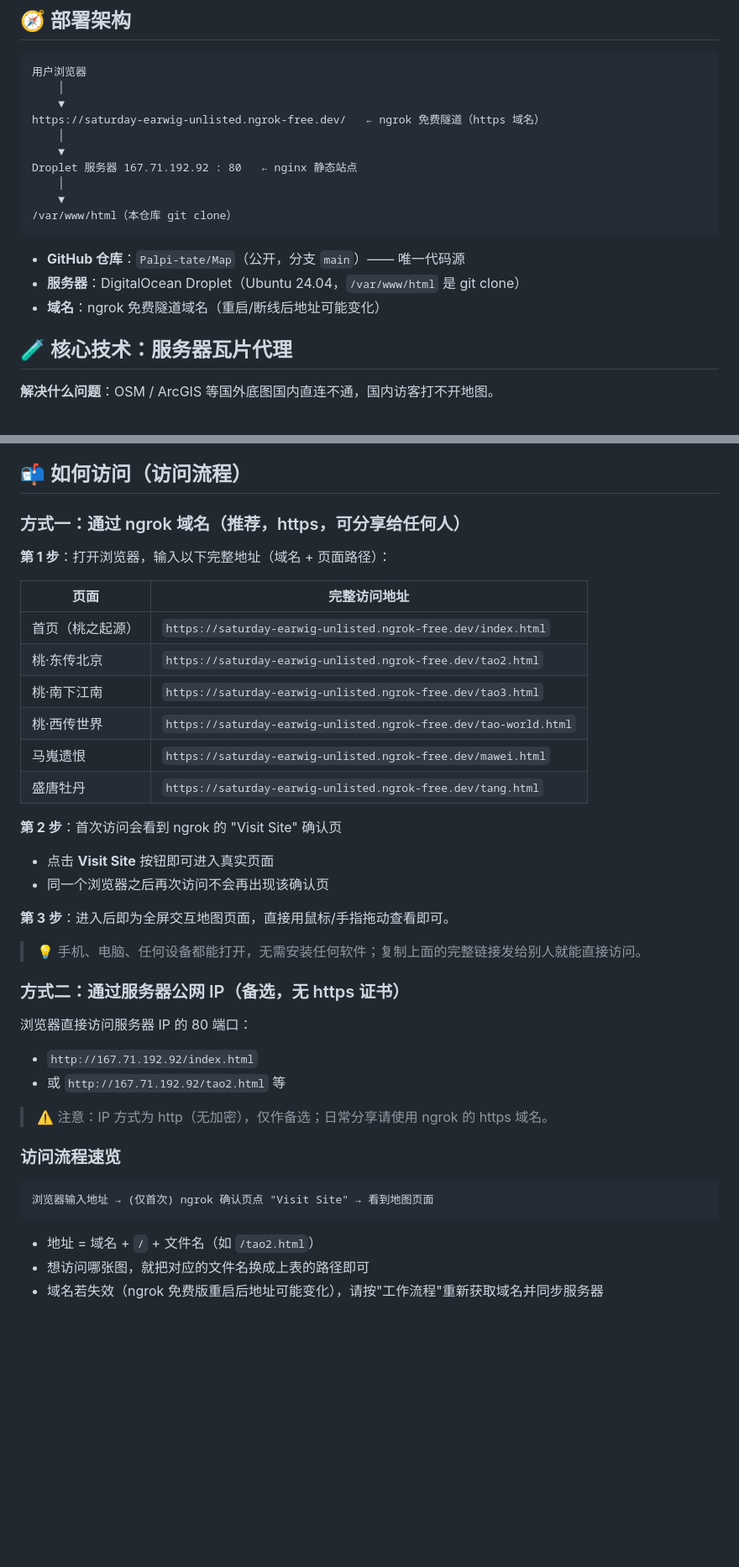
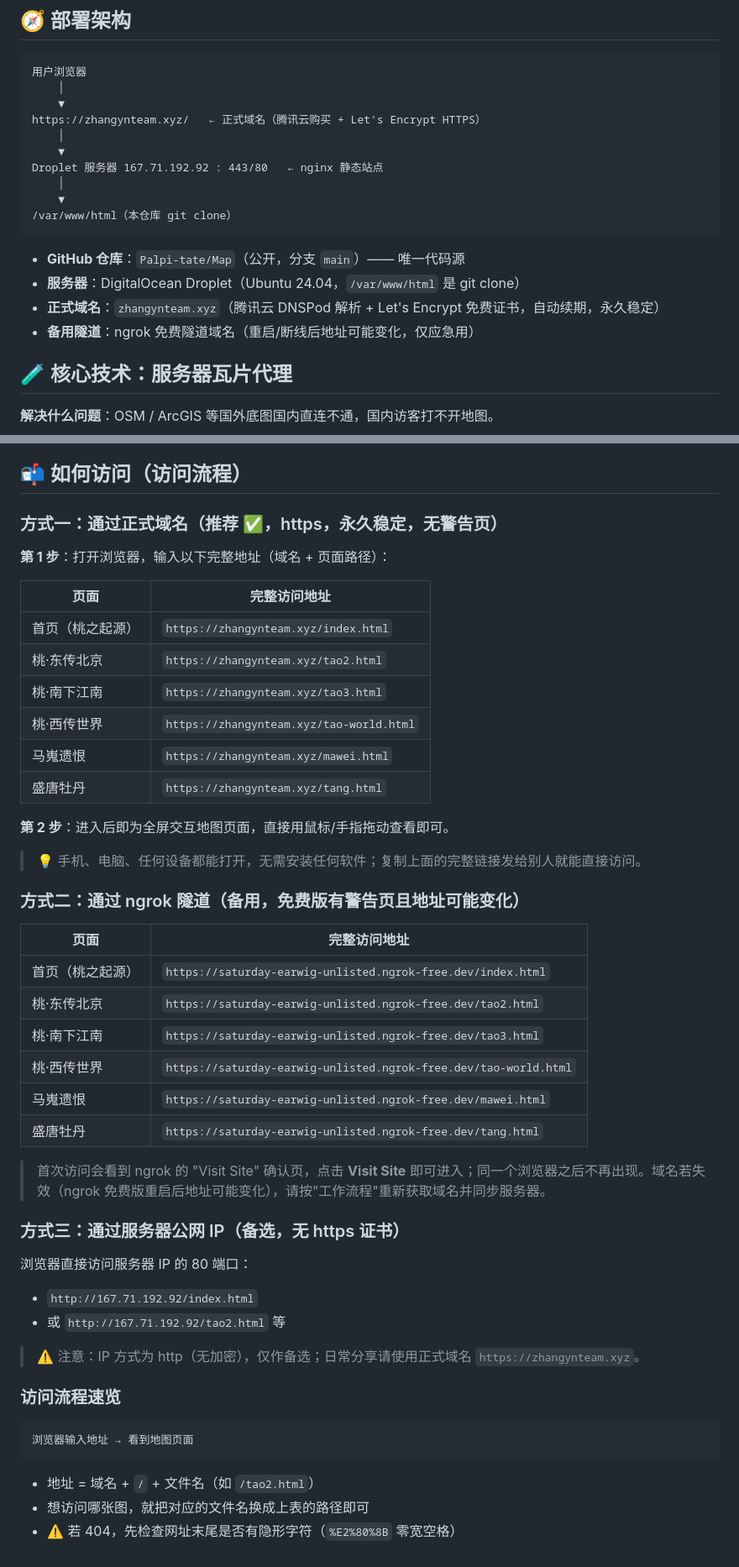
Before and after one commit to Palpi-tate/Map, a Markdown page: README.md, 2 parts joined by grey strips. Shown at 84% size. GitHub-like rendering; blank space fills up the shorter version.

Commit message:
README 更新：加入正式域名 zhangynteam.xyz，ngrok 降级为备用

````diff
--- a/README.md
+++ b/README.md
@@ -21,10 +21,10 @@
 用户浏览器
     │
     ▼
-https://saturday-earwig-unlisted.ngrok-free.dev/   ← ngrok 免费隧道（https 域名）
+https://zhangynteam.xyz/   ← 正式域名（腾讯云购买 + Let's Encrypt HTTPS）
     │
     ▼
-Droplet 服务器 167.71.192.92 : 80   ← nginx 静态站点
+Droplet 服务器 167.71.192.92 : 443/80   ← nginx 静态站点
     │
     ▼
 /var/www/html（本仓库 git clone）
@@ -32,7 +32,8 @@ Droplet 服务器 167.71.192.92 : 80   ← nginx 静态站点
 
 - **GitHub 仓库**：`Palpi-tate/Map`（公开，分支 `main`）—— 唯一代码源
 - **服务器**：DigitalOcean Droplet（Ubuntu 24.04，`/var/www/html` 是 git clone）
-- **域名**：ngrok 免费隧道域名（重启/断线后地址可能变化）
+- **正式域名**：`zhangynteam.xyz`（腾讯云 DNSPod 解析 + Let's Encrypt 免费证书，自动续期，永久稳定）
+- **备用隧道**：ngrok 免费隧道域名（重启/断线后地址可能变化，仅应急用）
 
 ## 🧪 核心技术：服务器瓦片代理
 
@@ -156,9 +158,24 @@ Droplet 的 80 端口 → nginx → 网站页面
 
 ## 📬 如何访问（访问流程）
 
-### 方式一：通过 ngrok 域名（推荐，https，可分享给任何人）
+### 方式一：通过正式域名（推荐 ✅，https，永久稳定，无警告页）
 
 **第 1 步**：打开浏览器，输入以下完整地址（域名 + 页面路径）：
+
+| 页面 | 完整访问地址 |
+|---|---|
+| 首页（桃之起源） | `https://zhangynteam.xyz/index.html` |
+| 桃·东传北京 | `https://zhangynteam.xyz/tao2.html` |
+| 桃·南下江南 | `https://zhangynteam.xyz/tao3.html` |
+| 桃·西传世界 | `https://zhangynteam.xyz/tao-world.html` |
+| 马嵬遗恨 | `https://zhangynteam.xyz/mawei.html` |
+| 盛唐牡丹 | `https://zhangynteam.xyz/tang.html` |
+
+**第 2 步**：进入后即为全屏交互地图页面，直接用鼠标/手指拖动查看即可。
+
+> 💡 手机、电脑、任何设备都能打开，无需安装任何软件；复制上面的完整链接发给别人就能直接访问。
+
+### 方式二：通过 ngrok 隧道（备用，免费版有警告页且地址可能变化）
 
 | 页面 | 完整访问地址 |
 |---|---|
@@ -169,29 +186,23 @@ Droplet 的 80 端口 → nginx → 网站页面
 | 马嵬遗恨 | `https://saturday-earwig-unlisted.ngrok-free.dev/mawei.html` |
 | 盛唐牡丹 | `https://saturday-earwig-unlisted.ngrok-free.dev/tang.html` |
 
-**第 2 步**：首次访问会看到 ngrok 的 "Visit Site" 确认页
-- 点击 **Visit Site** 按钮即可进入真实页面
-- 同一个浏览器之后再次访问不会再出现该确认页
+> 首次访问会看到 ngrok 的 "Visit Site" 确认页，点击 **Visit Site** 即可进入；同一个浏览器之后不再出现。域名若失效（ngrok 免费版重启后地址可能变化），请按"工作流程"重新获取域名并同步服务器。
 
-**第 3 步**：进入后即为全屏交互地图页面，直接用鼠标/手指拖动查看即可。
-
-> 💡 手机、电脑、任何设备都能打开，无需安装任何软件；复制上面的完整链接发给别人就能直接访问。
-
-### 方式二：通过服务器公网 IP（备选，无 https 证书）
+### 方式三：通过服务器公网 IP（备选，无 https 证书）
 
 浏览器直接访问服务器 IP 的 80 端口：
 
 - `http://167.71.192.92/index.html`
 - 或 `http://167.71.192.92/tao2.html` 等
 
-> ⚠️ 注意：IP 方式为 http（无加密），仅作备选；日常分享请使用 ngrok 的 https 域名。
+> ⚠️ 注意：IP 方式为 http（无加密），仅作备选；日常分享请使用正式域名 `https://zhangynteam.xyz`。
 
 ### 访问流程速览
 
 ```
-浏览器输入地址 → (仅首次) ngrok 确认页点 "Visit Site" → 看到地图页面
+浏览器输入地址 → 看到地图页面
 ```
 
 - 地址 = 域名 + `/` + 文件名（如 `/tao2.html`）
 - 想访问哪张图，就把对应的文件名换成上表的路径即可
-- 域名若失效（ngrok 免费版重启后地址可能变化），请按"工作流程"重新获取域名并同步服务器
+- ⚠️ 若 404，先检查网址末尾是否有隐形字符（`%E2%80%8B` 零宽空格）
````
Also changed, not shown: other parts of README.md (+4 -3 lines).
